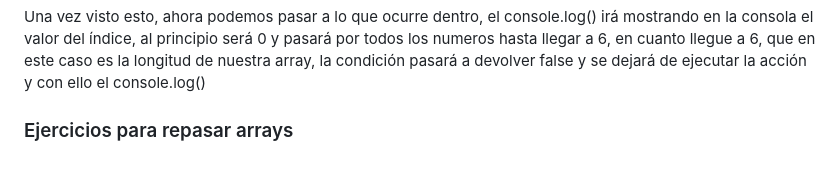
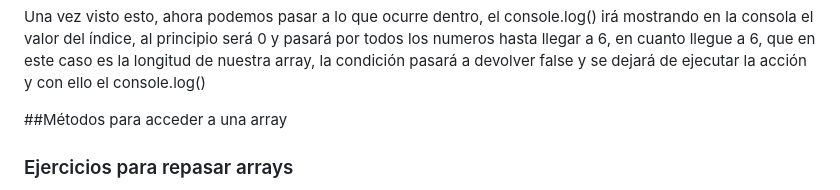
Before and after one commit to AlmaCRH/repaso-conceptos, a Markdown page: README.md, the part around the change. GitHub-like rendering; blank space fills up the shorter version.

```diff
--- a/README.md
+++ b/README.md
@@ -218,6 +218,9 @@ for(declaración de la variable; condición del bucle; acción)
 - Acción, lo que queremos hacer con la variable, normalmente se suma o resta según lo que deseemos.
 
 Una vez visto esto, ahora podemos pasar a lo que ocurre dentro, el console.log() irá mostrando en la consola el valor del índice, al principio será 0 y pasará por todos los numeros hasta llegar a 6, en cuanto llegue a 6, que en este caso es la longitud de nuestra array, la condición pasará a devolver false y se dejará de ejecutar la acción y con ello el console.log()
+
+##Métodos para acceder a una array
+
 ### Ejercicios para repasar arrays
 - https://www.codewars.com/kata/511f0fe64ae8683297000001
 - https://www.codewars.com/kata/53dc54212259ed3d4f00071c
```
